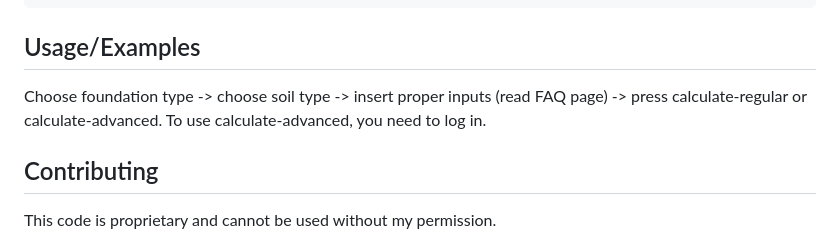
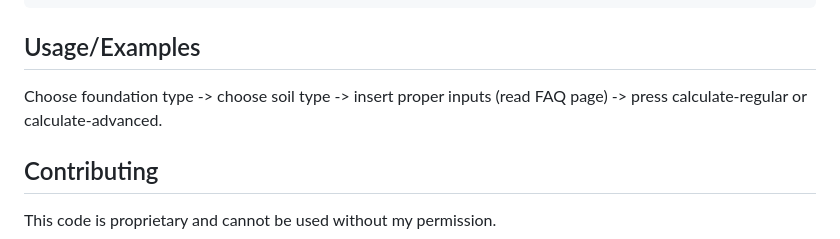
Before and after one commit to GideonAmhaG/geotechapps, a Markdown page: README.md, the part around the change. GitHub-like rendering.

```diff
--- a/README.md
+++ b/README.md
@@ -17,7 +17,7 @@ On Linux, run main.py. Then, use the https address you get (localhost) on your w
 
 ## Usage/Examples
 
-Choose foundation type -> choose soil type -> insert proper inputs (read FAQ page) -> press calculate-regular or calculate-advanced. To use calculate-advanced, you need to log in.
+Choose foundation type -> choose soil type -> insert proper inputs (read FAQ page) -> press calculate-regular or calculate-advanced.
 
 
 ## Contributing
```
